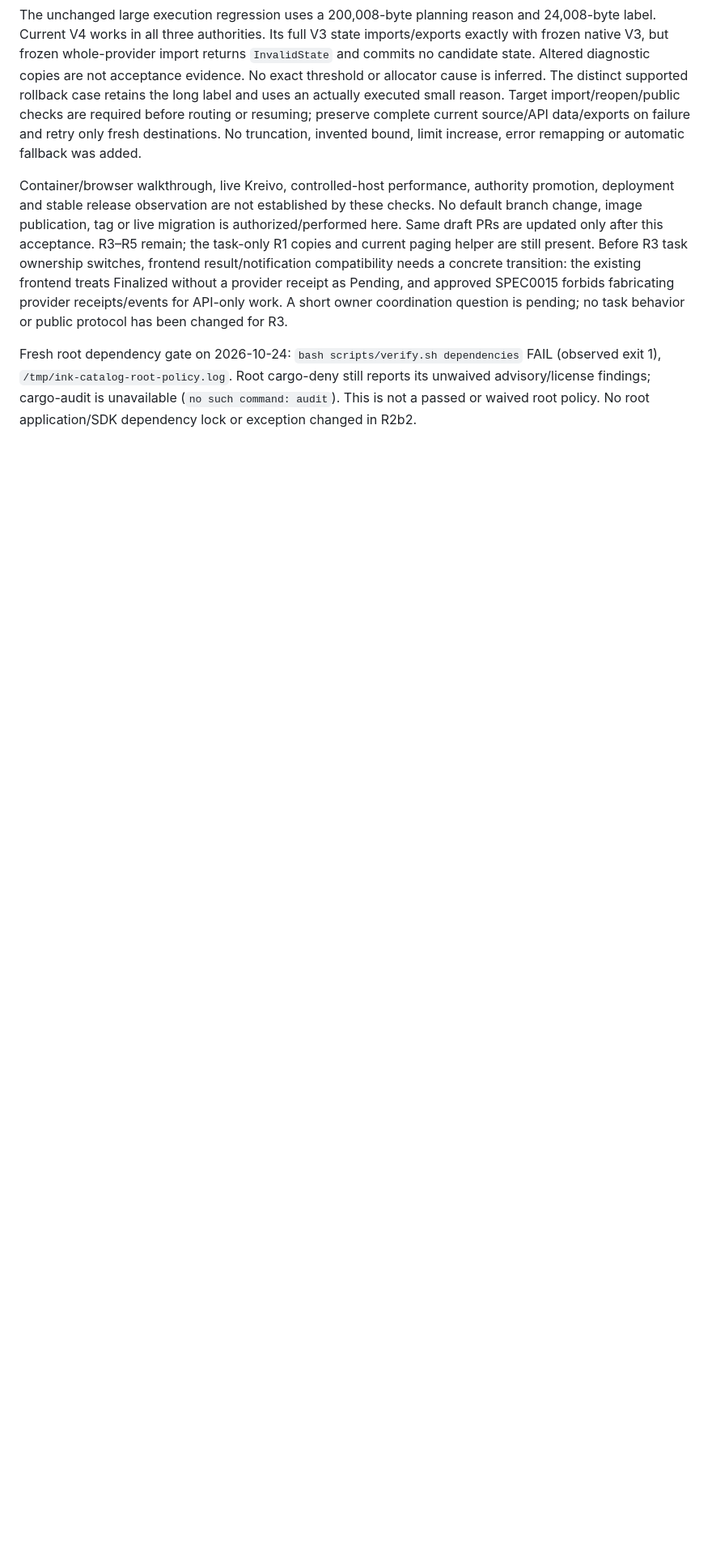
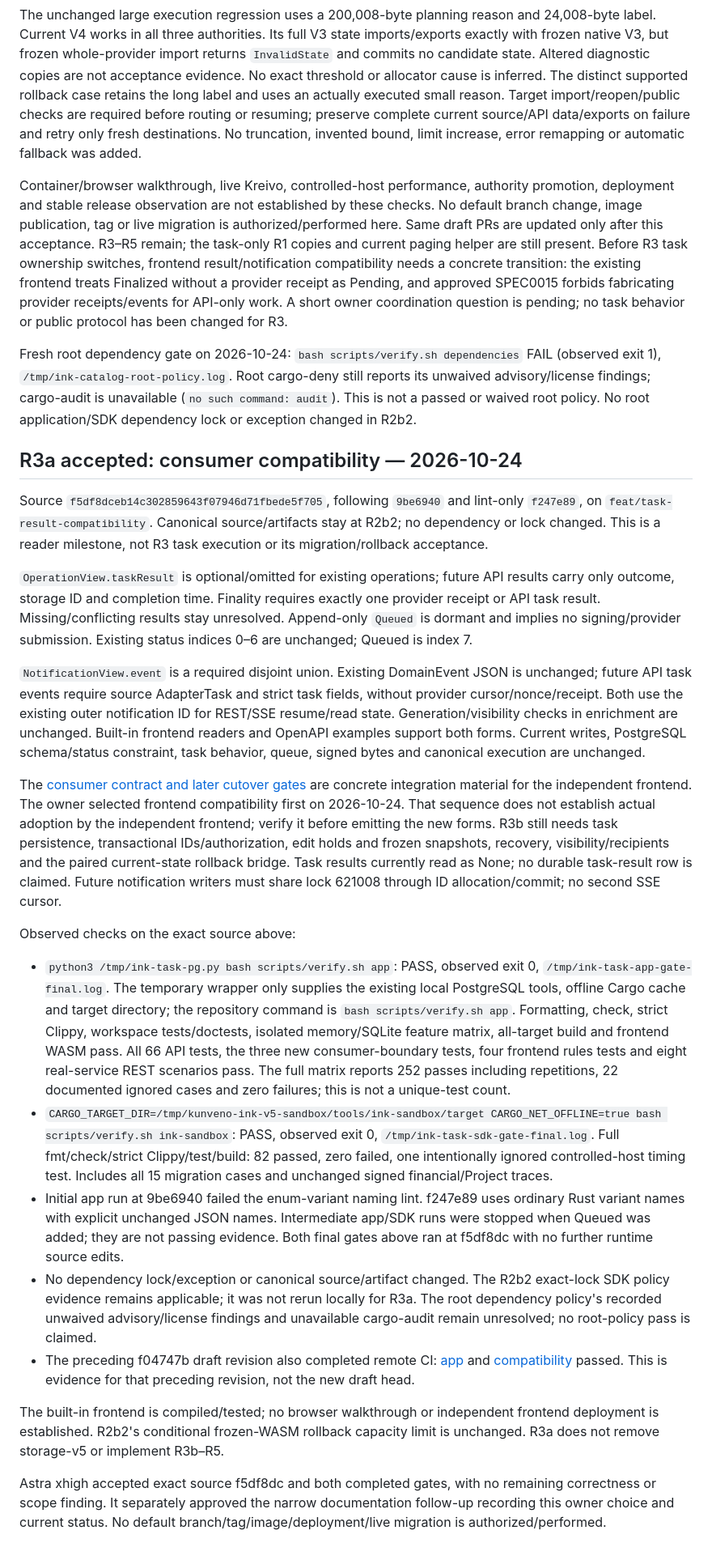
Before and after one commit to abako-project/backend-v2, a Markdown page: progress/handoffs/SPEC-0015.md, the part around the change. Shown at 81% size. GitHub-like rendering; blank space fills up the shorter version.

Commit message:
Record accepted R3a compatibility milestone and frontend rollout gate

```diff
--- a/progress/handoffs/SPEC-0015.md
+++ b/progress/handoffs/SPEC-0015.md
@@ -771,3 +771,70 @@ FAIL (observed exit 1), `/tmp/ink-catalog-root-policy.log`. Root cargo-deny stil
 reports its unwaived advisory/license findings; cargo-audit is unavailable
 (`no such command: audit`). This is not a passed or waived root policy. No root
 application/SDK dependency lock or exception changed in R2b2.
+
+## R3a accepted: consumer compatibility — 2026-10-24
+
+Source `f5df8dceb14c302859643f07946d71fbede5f705`, following `9be6940` and lint-only
+`f247e89`, on `feat/task-result-compatibility`. Canonical source/artifacts stay at
+R2b2; no dependency or lock changed. This is a reader milestone, not R3 task
+execution or its migration/rollback acceptance.
+
+`OperationView.taskResult` is optional/omitted for existing operations; future API
+results carry only outcome, storage ID and completion time. Finality requires
+exactly one provider receipt or API task result. Missing/conflicting results stay
+unresolved. Append-only `Queued` is dormant and implies no signing/provider
+submission. Existing status indices 0–6 are unchanged; Queued is index 7.
+
+`NotificationView.event` is a required disjoint union. Existing DomainEvent JSON
+is unchanged; future API task events require source AdapterTask and strict task
+fields, without provider cursor/nonce/receipt. Both use the existing outer
+notification ID for REST/SSE resume/read state. Generation/visibility checks in
+enrichment are unchanged. Built-in frontend readers and OpenAPI examples support
+both forms. Current writes, PostgreSQL schema/status constraint, task behavior,
+queue, signed bytes and canonical execution are unchanged.
+
+The [consumer contract and later cutover gates](../../specs/0015-adapter-core-boundary/r3-task-compatibility.md)
+are concrete integration material for the independent frontend. The owner selected frontend compatibility first on 2026-10-24. That sequence
+does not establish actual adoption by the independent frontend; verify it before
+emitting the new forms. R3b still needs task persistence,
+transactional IDs/authorization, edit holds and frozen snapshots, recovery,
+visibility/recipients and the paired current-state rollback bridge. Task results
+currently read as None; no durable task-result row is claimed. Future notification
+writers must share lock 621008 through ID allocation/commit; no second SSE cursor.
+
+Observed checks on the exact source above:
+
+- `python3 /tmp/ink-task-pg.py bash scripts/verify.sh app`: PASS, observed exit 0,
+  `/tmp/ink-task-app-gate-final.log`. The temporary wrapper only supplies the
+  existing local PostgreSQL tools, offline Cargo cache and target directory;
+  the repository command is `bash scripts/verify.sh app`. Formatting, check,
+  strict Clippy, workspace tests/doctests, isolated memory/SQLite feature matrix,
+  all-target build and frontend WASM pass. All 66 API tests, the three new
+  consumer-boundary tests, four frontend rules tests and eight real-service REST
+  scenarios pass. The full matrix reports 252 passes including repetitions,
+  22 documented ignored cases and zero failures; this is not a unique-test count.
+- `CARGO_TARGET_DIR=/tmp/kunveno-ink-v5-sandbox/tools/ink-sandbox/target
+  CARGO_NET_OFFLINE=true bash scripts/verify.sh ink-sandbox`: PASS, observed
+  exit 0, `/tmp/ink-task-sdk-gate-final.log`. Full fmt/check/strict Clippy/test/build:
+  82 passed, zero failed, one intentionally ignored controlled-host timing test.
+  Includes all 15 migration cases and unchanged signed financial/Project traces.
+- Initial app run at 9be6940 failed the enum-variant naming lint. f247e89 uses
+  ordinary Rust variant names with explicit unchanged JSON names. Intermediate
+  app/SDK runs were stopped when Queued was added; they are not passing evidence.
+  Both final gates above ran at f5df8dc with no further runtime source edits.
+- No dependency lock/exception or canonical source/artifact changed. The R2b2
+  exact-lock SDK policy evidence remains applicable; it was not rerun locally for
+  R3a. The root dependency policy's recorded unwaived advisory/license findings
+  and unavailable cargo-audit remain unresolved; no root-policy pass is claimed.
+- The preceding f04747b draft revision also completed remote CI: [app](https://github.com/abako-project/backend-v2/actions/runs/40033299254/job/120686579421)
+  and [compatibility](https://github.com/abako-project/backend-v2/actions/runs/40033299002/job/120686577634)
+  passed. This is evidence for that preceding revision, not the new draft head.
+
+The built-in frontend is compiled/tested; no browser walkthrough or independent
+frontend deployment is established. R2b2's conditional frozen-WASM rollback
+capacity limit is unchanged. R3a does not remove storage-v5 or implement R3b–R5.
+
+Astra xhigh accepted exact source f5df8dc and both completed gates, with no
+remaining correctness or scope finding. It separately approved the narrow
+documentation follow-up recording this owner choice and current status.
+No default branch/tag/image/deployment/live migration is authorized/performed.
```
Also changed, not shown: docs/project/project-context.md (+7 -3 lines), specs/0015-adapter-core-boundary/r3-task-compatibility.md (+2 -1 lines).
